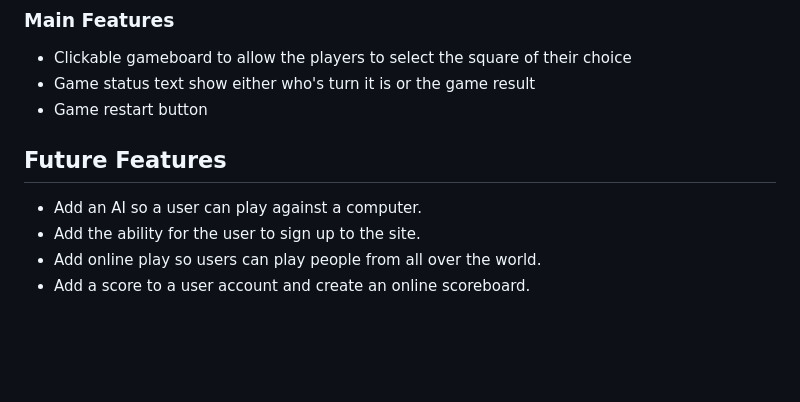
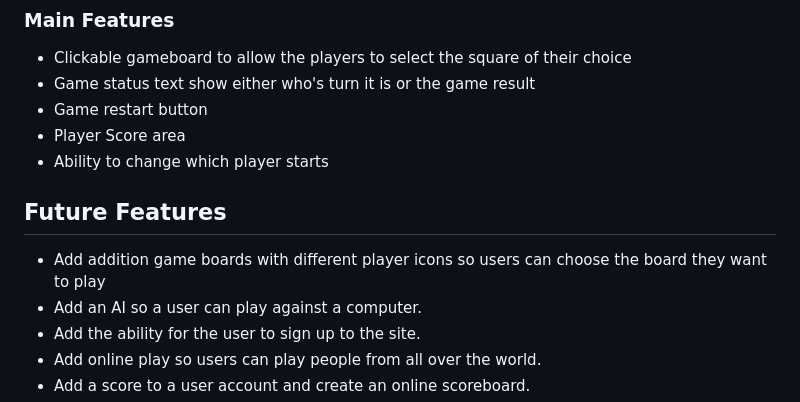
Before and after one commit to Gazerb/noughts-and-crosses, a Markdown page: README.md, the part around the change. Rendered like a GitHub page; blank space fills up the shorter version.

```diff
--- a/README.md
+++ b/README.md
@@ -118,11 +118,14 @@ Orginally the layout of the product was for the gameboard to be on the left of t
     <li>Clickable gameboard to allow the players to select the square of their choice</li>
     <li>Game status text show either who's turn it is or the game result</li>
     <li>Game restart button</li>
+    <li>Player Score area</li>
+    <li>Ability to change which player starts</li>
 </ul>
 
 
 ## Future Features
 <ul>
+    <li>Add addition game boards with different player icons so users can choose the board they want to play</li>
     <li>Add an AI so a user can play against a computer.</li>
     <li>Add the ability for the user to sign up to the site.</li>
     <li>Add online play so users can play people from all over the world.</li>
```
